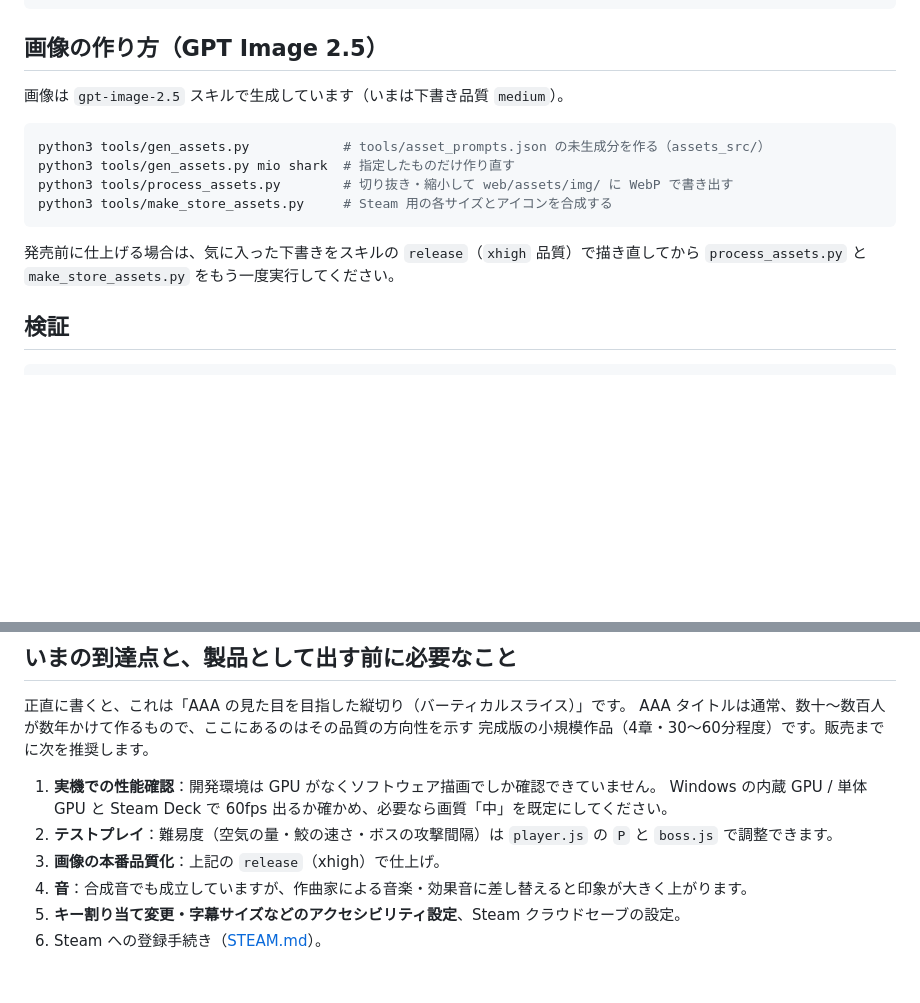
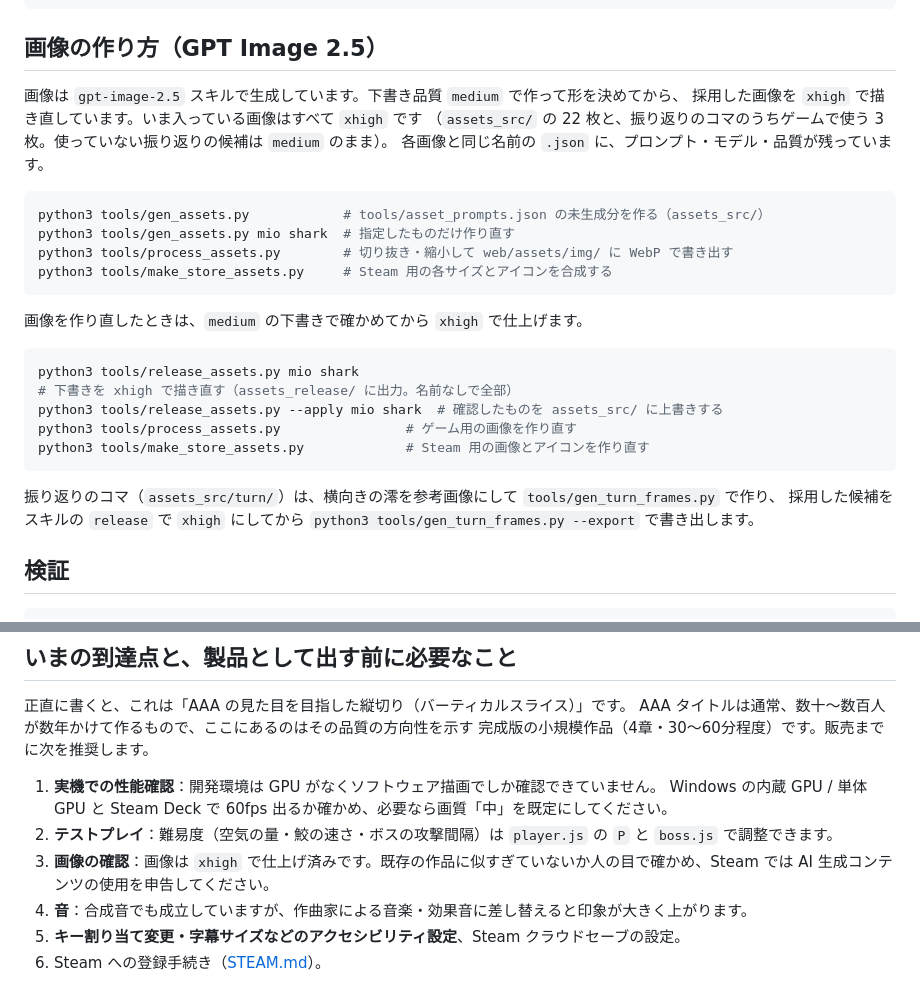
Before and after one commit to Sinme52/mio, a Markdown page: README.md, 2 parts joined by grey strips. Rendered like a GitHub page; blank space fills up the shorter version.

Commit message:
README: 画像は xhigh で仕上げ済みであることと、作り直すときの手順（release_assets.py・振り返りのコマ）を反映
Co-Authored-By: Claude Opus 5.5 <noreply@anthropic.com>
Claude-Session: https://claude.ai/code/session_01VZgT8ahFT2Tf4XudBSxQAq

````diff
--- a/README.md
+++ b/README.md
@@ -90,7 +90,10 @@ tools/               画像生成・加工、検証スクリプト
 
 ## 画像の作り方（GPT Image 2.5）
 
-画像は `gpt-image-2.5` スキルで生成しています（いまは下書き品質 `medium`）。
+画像は `gpt-image-2.5` スキルで生成しています。下書き品質 `medium` で作って形を決めてから、
+採用した画像を `xhigh` で描き直しています。いま入っている画像はすべて `xhigh` です
+（`assets_src/` の 22 枚と、振り返りのコマのうちゲームで使う 3 枚。使っていない振り返りの候補は `medium` のまま）。
+各画像と同じ名前の `.json` に、プロンプト・モデル・品質が残っています。
 
 ```bash
 python3 tools/gen_assets.py            # tools/asset_prompts.json の未生成分を作る（assets_src/）
@@ -99,8 +102,17 @@ python3 tools/process_assets.py        # 切り抜き・縮小して web/assets/
 python3 tools/make_store_assets.py     # Steam 用の各サイズとアイコンを合成する
 ```
 
-発売前に仕上げる場合は、気に入った下書きをスキルの `release`（`xhigh` 品質）で描き直してから
-`process_assets.py` と `make_store_assets.py` をもう一度実行してください。
+画像を作り直したときは、`medium` の下書きで確かめてから `xhigh` で仕上げます。
+
+```bash
+python3 tools/release_assets.py mio shark      # 下書きを xhigh で描き直す（assets_release/ に出力。名前なしで全部）
+python3 tools/release_assets.py --apply mio shark  # 確認したものを assets_src/ に上書きする
+python3 tools/process_assets.py                # ゲーム用の画像を作り直す
+python3 tools/make_store_assets.py             # Steam 用の画像とアイコンを作り直す
+```
+
+振り返りのコマ（`assets_src/turn/`）は、横向きの澪を参考画像にして `tools/gen_turn_frames.py` で作り、
+採用した候補をスキルの `release` で `xhigh` にしてから `python3 tools/gen_turn_frames.py --export` で書き出します。
 
 ## 検証
 
@@ -119,7 +131,7 @@ AAA タイトルは通常、数十〜数百人が数年かけて作るもので
 1. **実機での性能確認**：開発環境は GPU がなくソフトウェア描画でしか確認できていません。
    Windows の内蔵 GPU / 単体 GPU と Steam Deck で 60fps 出るか確かめ、必要なら画質「中」を既定にしてください。
 2. **テストプレイ**：難易度（空気の量・鮫の速さ・ボスの攻撃間隔）は `player.js` の `P` と `boss.js` で調整できます。
-3. **画像の本番品質化**：上記の `release`（xhigh）で仕上げ。
+3. **画像の確認**：画像は `xhigh` で仕上げ済みです。既存の作品に似すぎていないか人の目で確かめ、Steam では AI 生成コンテンツの使用を申告してください。
 4. **音**：合成音でも成立していますが、作曲家による音楽・効果音に差し替えると印象が大きく上がります。
 5. **キー割り当て変更・字幕サイズなどのアクセシビリティ設定**、Steam クラウドセーブの設定。
 6. Steam への登録手続き（[STEAM.md](STEAM.md)）。
````
